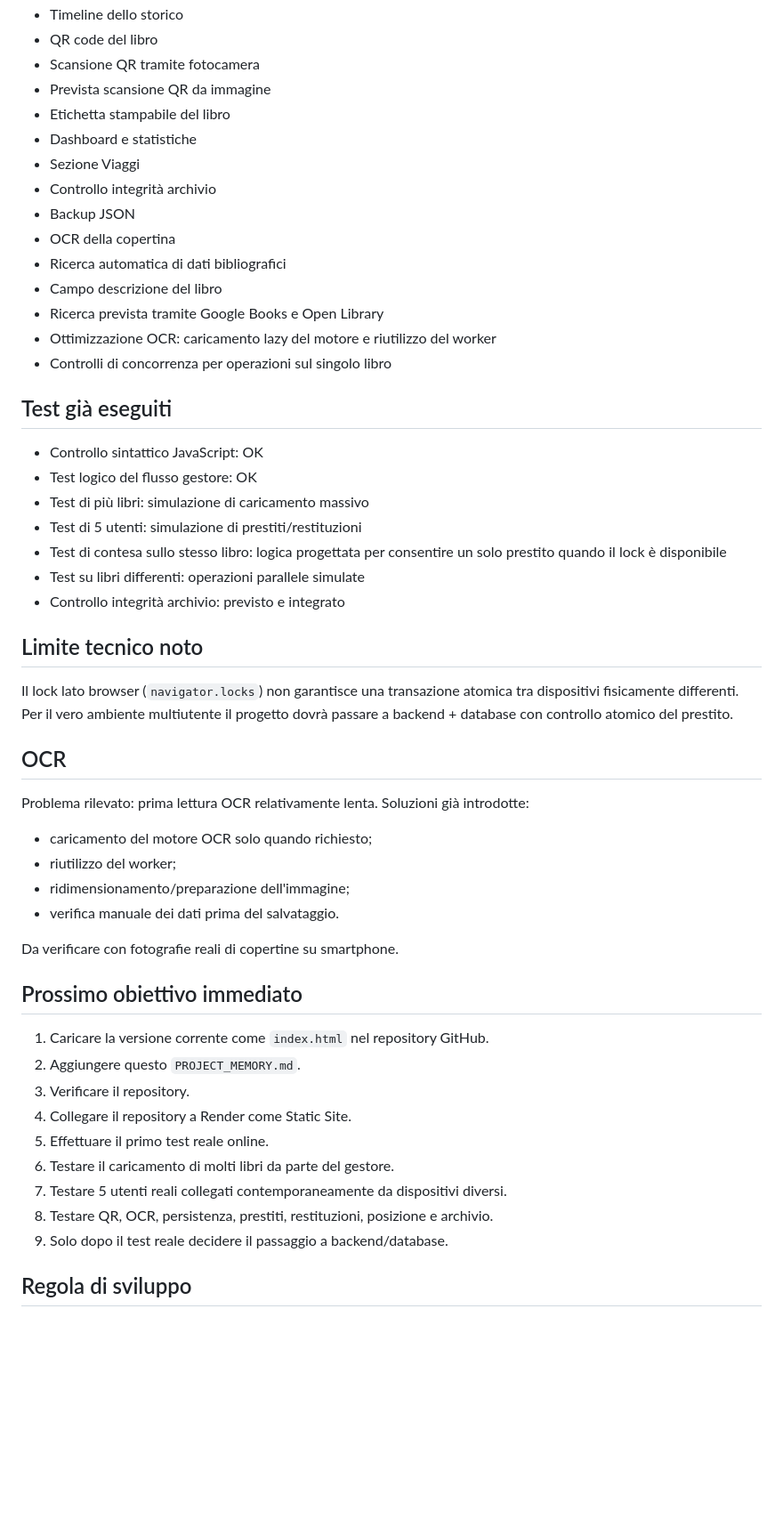
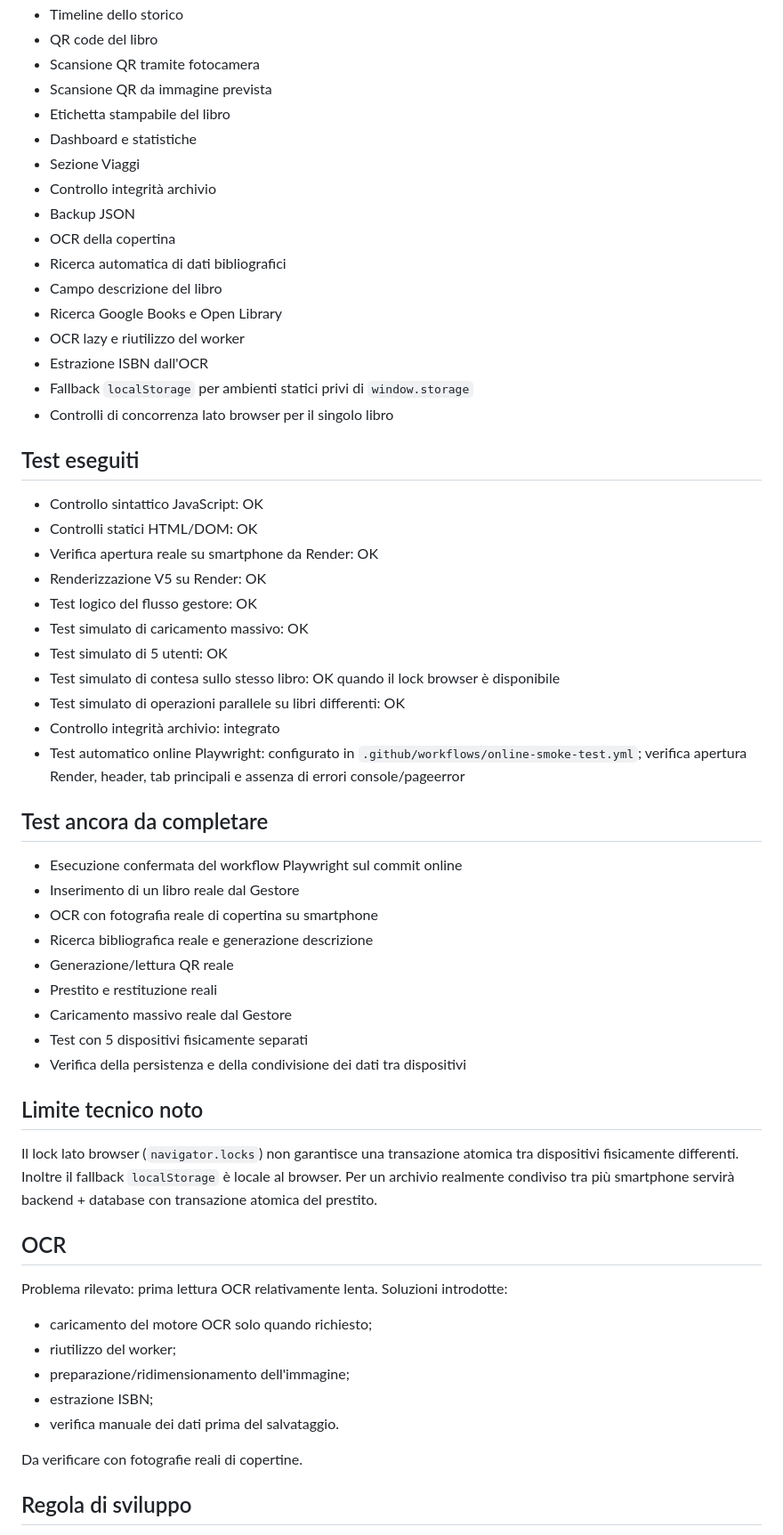
Before and after one commit to giansalvocannizzo-lgtm/passaporto---dei---libri, a Markdown page: PROJECT_MEMORY.md, the part around one of its changes. Shown at 89% size. GitHub-like rendering; blank space fills up the shorter version.

Commit message:
Update project memory after Render deployment

```diff
--- a/PROJECT_MEMORY.md
+++ b/PROJECT_MEMORY.md
@@ -28,7 +30,7 @@ La logica NON deve imporre una scadenza rigida del prestito. È ammessa una prev
 - Timeline dello storico
 - QR code del libro
 - Scansione QR tramite fotocamera
-- Prevista scansione QR da immagine
+- Scansione QR da immagine prevista
 - Etichetta stampabile del libro
 - Dashboard e statistiche
 - Sezione Viaggi
@@ -37,42 +39,49 @@ La logica NON deve imporre una scadenza rigida del prestito. È ammessa una prev
 - OCR della copertina
 - Ricerca automatica di dati bibliografici
 - Campo descrizione del libro
-- Ricerca prevista tramite Google Books e Open Library
-- Ottimizzazione OCR: caricamento lazy del motore e riutilizzo del worker
-- Controlli di concorrenza per operazioni sul singolo libro
+- Ricerca Google Books e Open Library
+- OCR lazy e riutilizzo del worker
+- Estrazione ISBN dall'OCR
+- Fallback `localStorage` per ambienti statici privi di `window.storage`
+- Controlli di concorrenza lato browser per il singolo libro
 
-## Test già eseguiti
+## Test eseguiti
 - Controllo sintattico JavaScript: OK
+- Controlli statici HTML/DOM: OK
+- Verifica apertura reale su smartphone da Render: OK
+- Renderizzazione V5 su Render: OK
 - Test logico del flusso gestore: OK
-- Test di più libri: simulazione di caricamento massivo
-- Test di 5 utenti: simulazione di prestiti/restituzioni
-- Test di contesa sullo stesso libro: logica progettata per consentire un solo prestito quando il lock è disponibile
-- Test su libri differenti: operazioni parallele simulate
-- Controllo integrità archivio: previsto e integrato
+- Test simulato di caricamento massivo: OK
+- Test simulato di 5 utenti: OK
+- Test simulato di contesa sullo stesso libro: OK quando il lock browser è disponibile
+- Test simulato di operazioni parallele su libri differenti: OK
+- Controllo integrità archivio: integrato
+- Test automatico online Playwright: configurato in `.github/workflows/online-smoke-test.yml`; verifica apertura Render, header, tab principali e assenza di errori console/pageerror
+
+## Test ancora da completare
+- Esecuzione confermata del workflow Playwright sul commit online
+- Inserimento di un libro reale dal Gestore
+- OCR con fotografia reale di copertina su smartphone
+- Ricerca bibliografica reale e generazione descrizione
+- Generazione/lettura QR reale
+- Prestito e restituzione reali
+- Caricamento massivo reale dal Gestore
+- Test con 5 dispositivi fisicamente separati
+- Verifica della persistenza e della condivisione dei dati tra dispositivi
 
 ## Limite tecnico noto
-Il lock lato browser (`navigator.locks`) non garantisce una transazione atomica tra dispositivi fisicamente differenti. Per il vero ambiente multiutente il progetto dovrà passare a backend + database con controllo atomico del prestito.
+Il lock lato browser (`navigator.locks`) non garantisce una transazione atomica tra dispositivi fisicamente differenti. Inoltre il fallback `localStorage` è locale al browser. Per un archivio realmente condiviso tra più smartphone servirà backend + database con transazione atomica del prestito.
 
 ## OCR
 Problema rilevato: prima lettura OCR relativamente lenta.
-Soluzioni già introdotte:
+Soluzioni introdotte:
 - caricamento del motore OCR solo quando richiesto;
 - riutilizzo del worker;
-- ridimensionamento/preparazione dell'immagine;
+- preparazione/ridimensionamento dell'immagine;
+- estrazione ISBN;
 - verifica manuale dei dati prima del salvataggio.
 
-Da verificare con fotografie reali di copertine su smartphone.
-
-## Prossimo obiettivo immediato
-1. Caricare la versione corrente come `index.html` nel repository GitHub.
-2. Aggiungere questo `PROJECT_MEMORY.md`.
-3. Verificare il repository.
-4. Collegare il repository a Render come Static Site.
-5. Effettuare il primo test reale online.
-6. Testare il caricamento di molti libri da parte del gestore.
-7. Testare 5 utenti reali collegati contemporaneamente da dispositivi diversi.
-8. Testare QR, OCR, persistenza, prestiti, restituzioni, posizione e archivio.
-9. Solo dopo il test reale decidere il passaggio a backend/database.
+Da verificare con fotografie reali di copertine.
 
 ## Regola di sviluppo
 Non riscrivere il progetto da zero senza motivo. Conservare l'interfaccia e il linguaggio visivo "passaporto/timbri/carta" e modificare il codice incrementando le versioni.
```
Also changed, not shown: other parts of PROJECT_MEMORY.md (+6 -3 lines).
